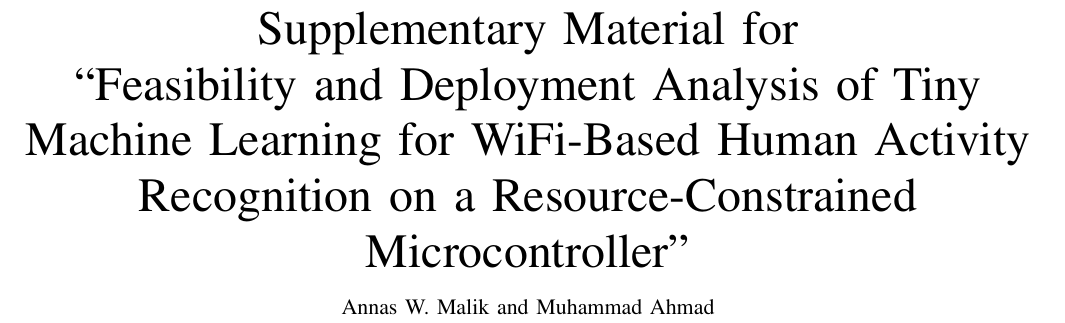
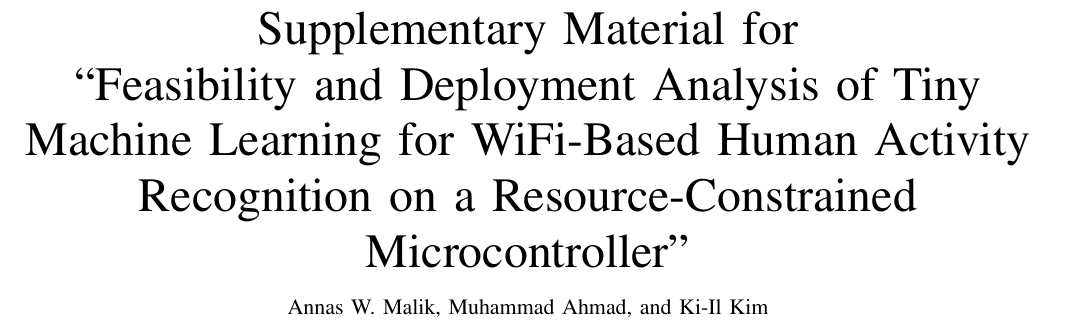
Before and after one commit to ahmadshahbazzz/esp32-csi-har-frontier, a LaTeX paper (manuscript/supplementary.tex): part of page 1 of 3, cut so that both start at the same text. Compiled offline with pdfLaTeX; a missing font is replaced by an installed copy or a similar font; a LaTeX package or settings file that is missing is left out.

Commit message:
Fix: add Ki-Il Kim to the supplementary material author list

```diff
--- a/manuscript/supplementary.tex
+++ b/manuscript/supplementary.tex
@@ -15,7 +15,7 @@
 \begin{document}
 
 \title{Supplementary Material for\\``Feasibility and Deployment Analysis of Tiny Machine Learning for WiFi-Based Human Activity Recognition on a Resource-Constrained Microcontroller''}
-\author{Annas W. Malik and Muhammad Ahmad}
+\author{Annas W. Malik, Muhammad Ahmad, and Ki-Il Kim}
 \maketitle
 
 \noindent This document collects the secondary tables, figures, and ablations that support the main manuscript. It is referenced from the main text (for example, ``Supplementary Material, Table~S1''). All values are measured with the protocol described in the main manuscript; nothing here is required to follow the main argument, but each item is provided for completeness and reproducibility. Table and figure numbers here are prefixed with ``S''.
```
